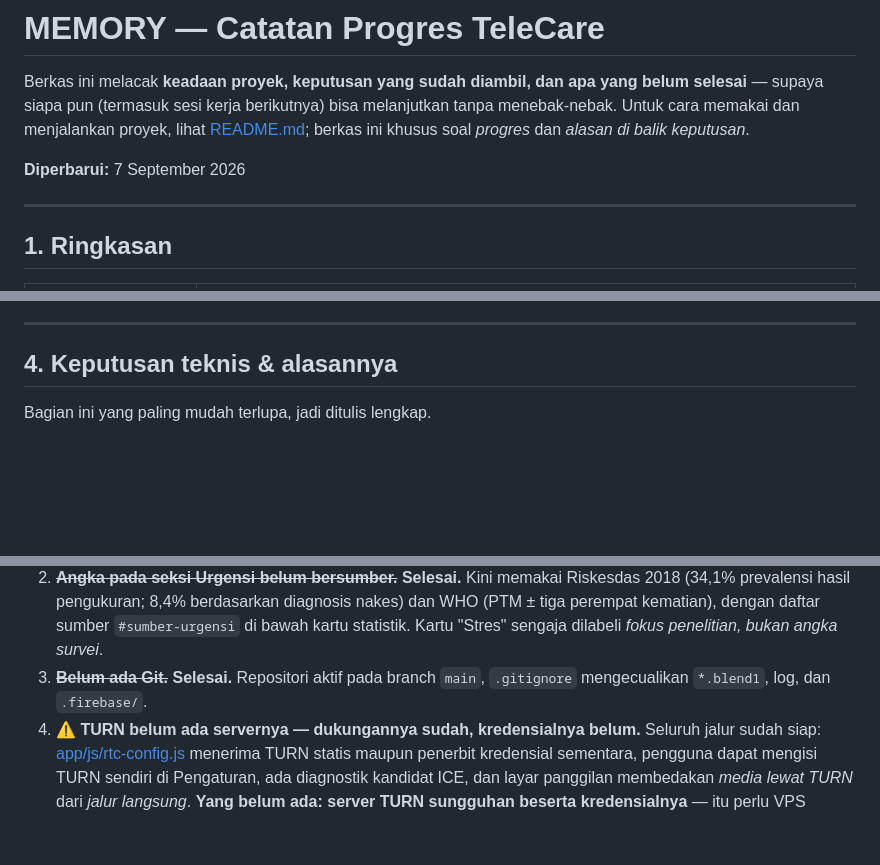
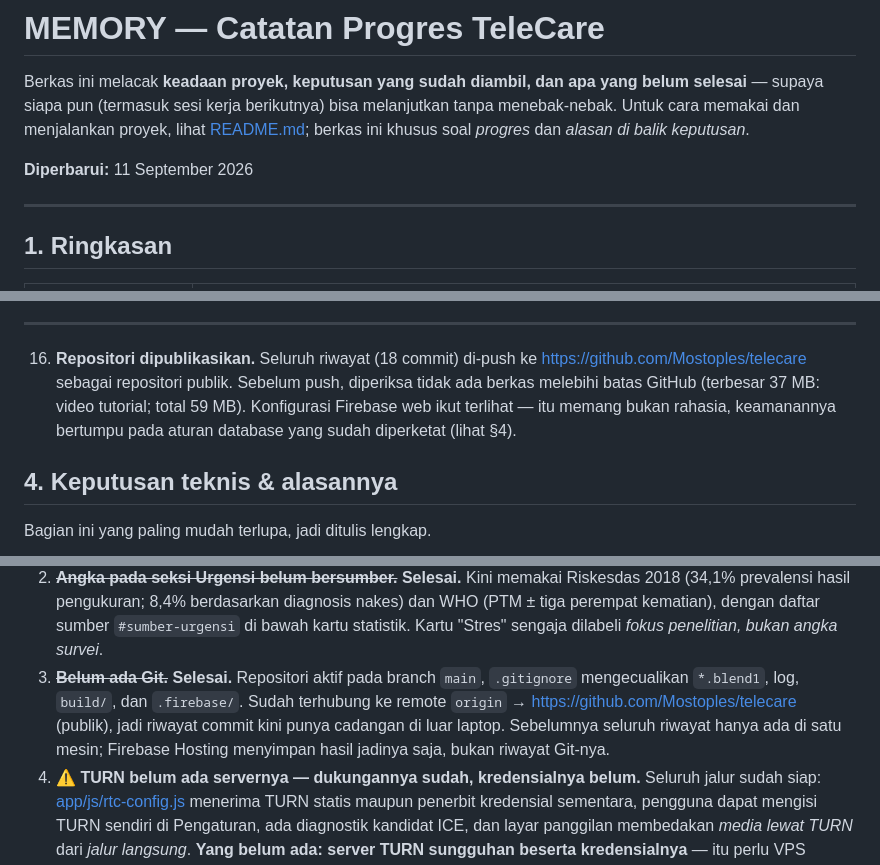
Before and after one commit to Mostoples/telecare, a Markdown page: MEMORY.md, 3 parts joined by grey strips. Rendered like a GitHub page; blank space fills up the shorter version.

Commit message:
MEMORY: catat repositori publik di GitHub
Riwayat commit kini punya cadangan di luar laptop. Sebelumnya seluruh
riwayat hanya ada di satu mesin — Firebase Hosting menyimpan hasil
jadinya saja, bukan riwayat Git-nya.

Co-Authored-By: Claude Opus 5 (1M context) <noreply@anthropic.com>

```diff
--- a/MEMORY.md
+++ b/MEMORY.md
@@ -5,7 +5,7 @@ selesai** — supaya siapa pun (termasuk sesi kerja berikutnya) bisa melanjutkan
 menebak-nebak. Untuk cara memakai dan menjalankan proyek, lihat [README.md](README.md);
 berkas ini khusus soal *progres* dan *alasan di balik keputusan*.
 
-**Diperbarui:** 7 September 2026
+**Diperbarui:** 11 September 2026
 
 ---
 
@@ -133,6 +134,12 @@ Urut dari yang paling awal.
    `tools/bangun-capcut.ps1`.
 
 ---
+
+16. **Repositori dipublikasikan.** Seluruh riwayat (18 commit) di-push ke
+   https://github.com/Mostoples/telecare sebagai repositori publik. Sebelum push,
+   diperiksa tidak ada berkas melebihi batas GitHub (terbesar 37 MB: video tutorial;
+   total 59 MB). Konfigurasi Firebase web ikut terlihat — itu memang bukan rahasia,
+   keamanannya bertumpu pada aturan database yang sudah diperketat (lihat §4).
 
 ## 4. Keputusan teknis & alasannya
 
@@ -330,7 +337,10 @@ Urut dari yang paling perlu diselesaikan.
    perempat kematian), dengan daftar sumber `#sumber-urgensi` di bawah kartu statistik.
    Kartu "Stres" sengaja dilabeli *fokus penelitian, bukan angka survei*.
 3. ~~**Belum ada Git.**~~ **Selesai.** Repositori aktif pada branch `main`, `.gitignore`
-   mengecualikan `*.blend1`, log, dan `.firebase/`.
+   mengecualikan `*.blend1`, log, `build/`, dan `.firebase/`. Sudah terhubung ke remote
+   `origin` → https://github.com/Mostoples/telecare (publik), jadi riwayat commit kini punya
+   cadangan di luar laptop. Sebelumnya seluruh riwayat hanya ada di satu mesin; Firebase
+   Hosting menyimpan hasil jadinya saja, bukan riwayat Git-nya.
 4. **⚠️ TURN belum ada servernya — dukungannya sudah, kredensialnya belum.** Seluruh jalur sudah
    siap: [app/js/rtc-config.js](app/js/rtc-config.js) menerima TURN statis maupun penerbit
    kredensial sementara, pengguna dapat mengisi TURN sendiri di Pengaturan, ada diagnostik
```
Also changed, not shown: other parts of MEMORY.md (+1 -0 lines).
